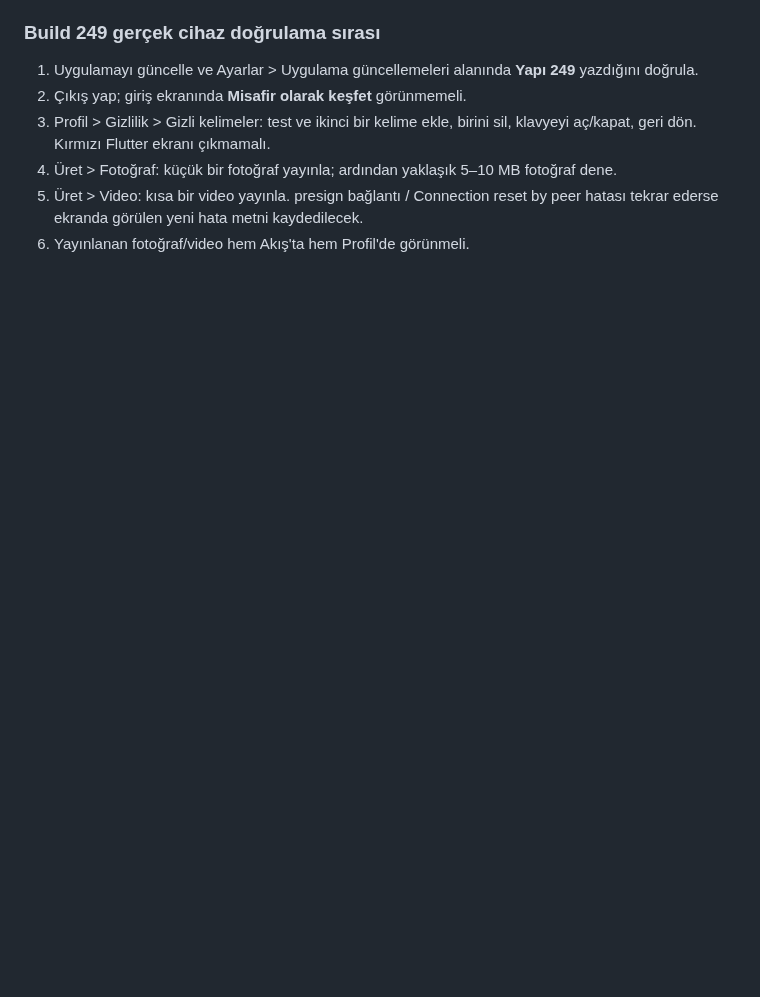
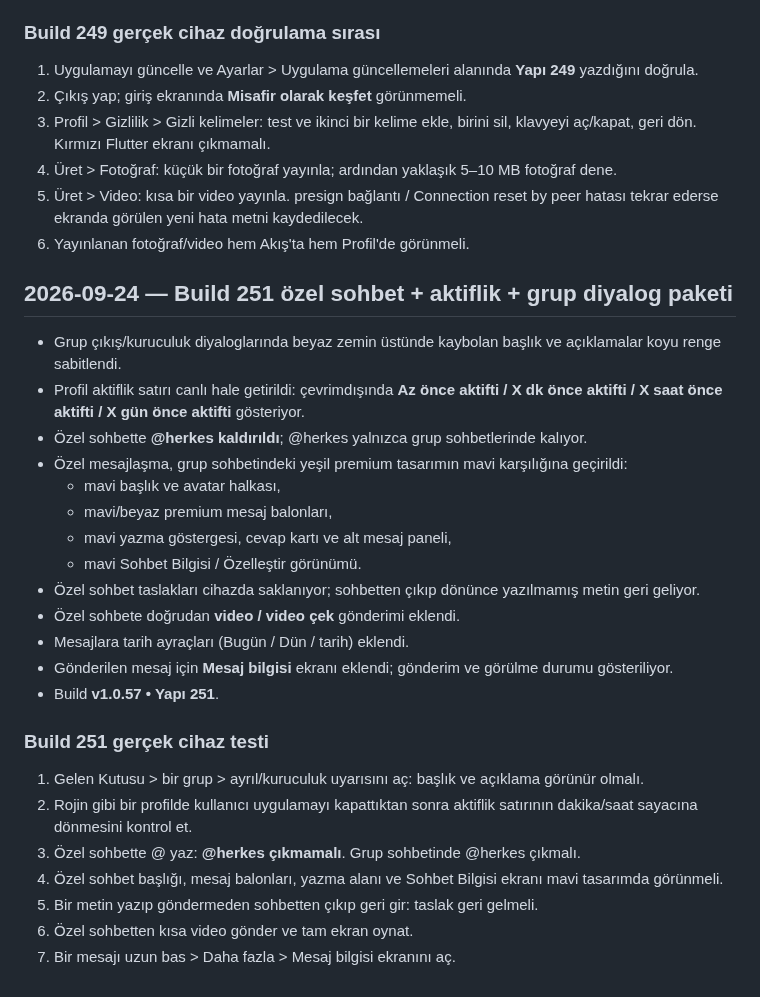
Before and after one commit to Nnentx/Ngelx, a Markdown page: WORK_PACKAGE_TEST_NOTES.md, the part around the change. Drawn GitHub-style; blank space fills up the shorter version.

Commit message:
docs: add build 251 private chat test plan

```diff
--- a/WORK_PACKAGE_TEST_NOTES.md
+++ b/WORK_PACKAGE_TEST_NOTES.md
@@ -287,3 +287,30 @@
 4. Üret > Fotoğraf: küçük bir fotoğraf yayınla; ardından yaklaşık 5–10 MB fotoğraf dene.
 5. Üret > Video: kısa bir video yayınla. presign bağlantı / Connection reset by peer hatası tekrar ederse ekranda görülen yeni hata metni kaydedilecek.
 6. Yayınlanan fotoğraf/video hem Akış'ta hem Profil'de görünmeli.
+
+
+## 2026-09-24 — Build 251 özel sohbet + aktiflik + grup diyalog paketi
+
+- Grup çıkış/kuruculuk diyaloglarında beyaz zemin üstünde kaybolan başlık ve açıklamalar koyu renge sabitlendi.
+- Profil aktiflik satırı canlı hale getirildi: çevrimdışında **Az önce aktifti / X dk önce aktifti / X saat önce aktifti / X gün önce aktifti** gösteriyor.
+- Özel sohbette **@herkes kaldırıldı**; @herkes yalnızca grup sohbetlerinde kalıyor.
+- Özel mesajlaşma, grup sohbetindeki yeşil premium tasarımın mavi karşılığına geçirildi:
+  - mavi başlık ve avatar halkası,
+  - mavi/beyaz premium mesaj balonları,
+  - mavi yazma göstergesi, cevap kartı ve alt mesaj paneli,
+  - mavi Sohbet Bilgisi / Özelleştir görünümü.
+- Özel sohbet taslakları cihazda saklanıyor; sohbetten çıkıp dönünce yazılmamış metin geri geliyor.
+- Özel sohbete doğrudan **video / video çek** gönderimi eklendi.
+- Mesajlara tarih ayraçları (Bugün / Dün / tarih) eklendi.
+- Gönderilen mesaj için **Mesaj bilgisi** ekranı eklendi; gönderim ve görülme durumu gösteriliyor.
+- Build **v1.0.57 • Yapı 251**.
+
+### Build 251 gerçek cihaz testi
+
+1. Gelen Kutusu > bir grup > ayrıl/kuruculuk uyarısını aç: başlık ve açıklama görünür olmalı.
+2. Rojin gibi bir profilde kullanıcı uygulamayı kapattıktan sonra aktiflik satırının dakika/saat sayacına dönmesini kontrol et.
+3. Özel sohbette @ yaz: **@herkes çıkmamalı**. Grup sohbetinde @herkes çıkmalı.
+4. Özel sohbet başlığı, mesaj balonları, yazma alanı ve Sohbet Bilgisi ekranı mavi tasarımda görünmeli.
+5. Bir metin yazıp göndermeden sohbetten çıkıp geri gir: taslak geri gelmeli.
+6. Özel sohbetten kısa video gönder ve tam ekran oynat.
+7. Bir mesajı uzun bas > Daha fazla > Mesaj bilgisi ekranını aç.
```
